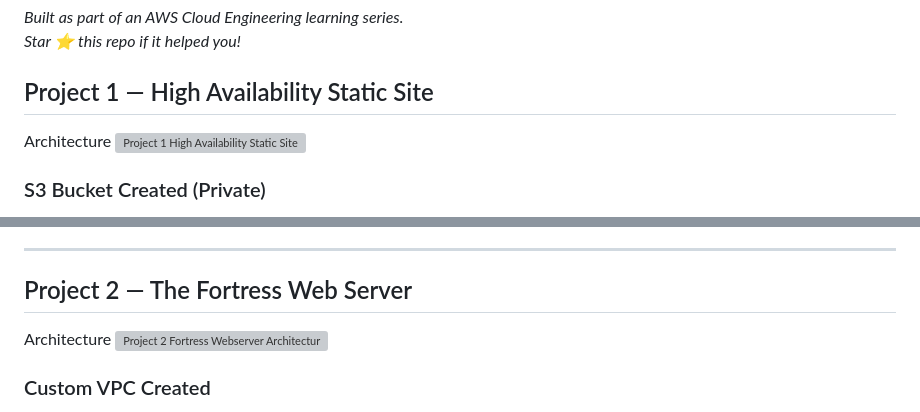
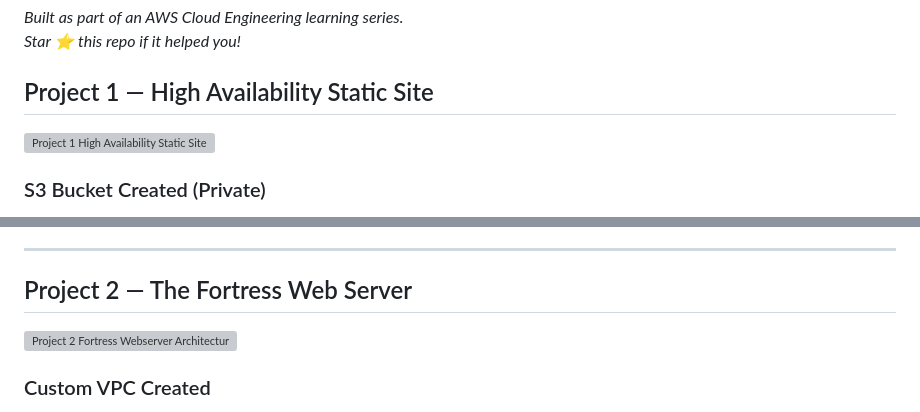
Before and after one commit to Sunnie-adams/aws-cloud-projects, a Markdown page: README.md, 2 parts joined by grey strips. Rendered like a GitHub page; grey boxes are pictures that could not be loaded.

```diff
--- a/README.md
+++ b/README.md
@@ -625,7 +625,7 @@ Wait 2-5 minutes for DNS propagation, then visit `https://yourdomain.com` ✅
 *Star ⭐ this repo if it helped you!*
 
 ## Project 1 — High Availability Static Site
-Architecture
+
 <img width="279" height="220" alt="Project 1 High Availability Static Site Architecture" src="https://github.com/user-attachments/assets/3bca371b-8ed7-4d72-b34f-1b16eba00d03" />
 
 ### S3 Bucket Created (Private)
@@ -671,7 +671,6 @@ can bypass CloudFront and access files directly. This is the OAC in action.
 ---
 
 ## Project 2 — The Fortress Web Server
-Architecture
 <img width="288" height="235" alt="Project 2 Fortress Webserver Architecture" src="https://github.com/user-attachments/assets/1a0a6850-9014-4a86-8141-cbeb740d4d12" />
 
 ### Custom VPC Created
```
Also changed, not shown: other parts of README.md (+2 -2 lines).
